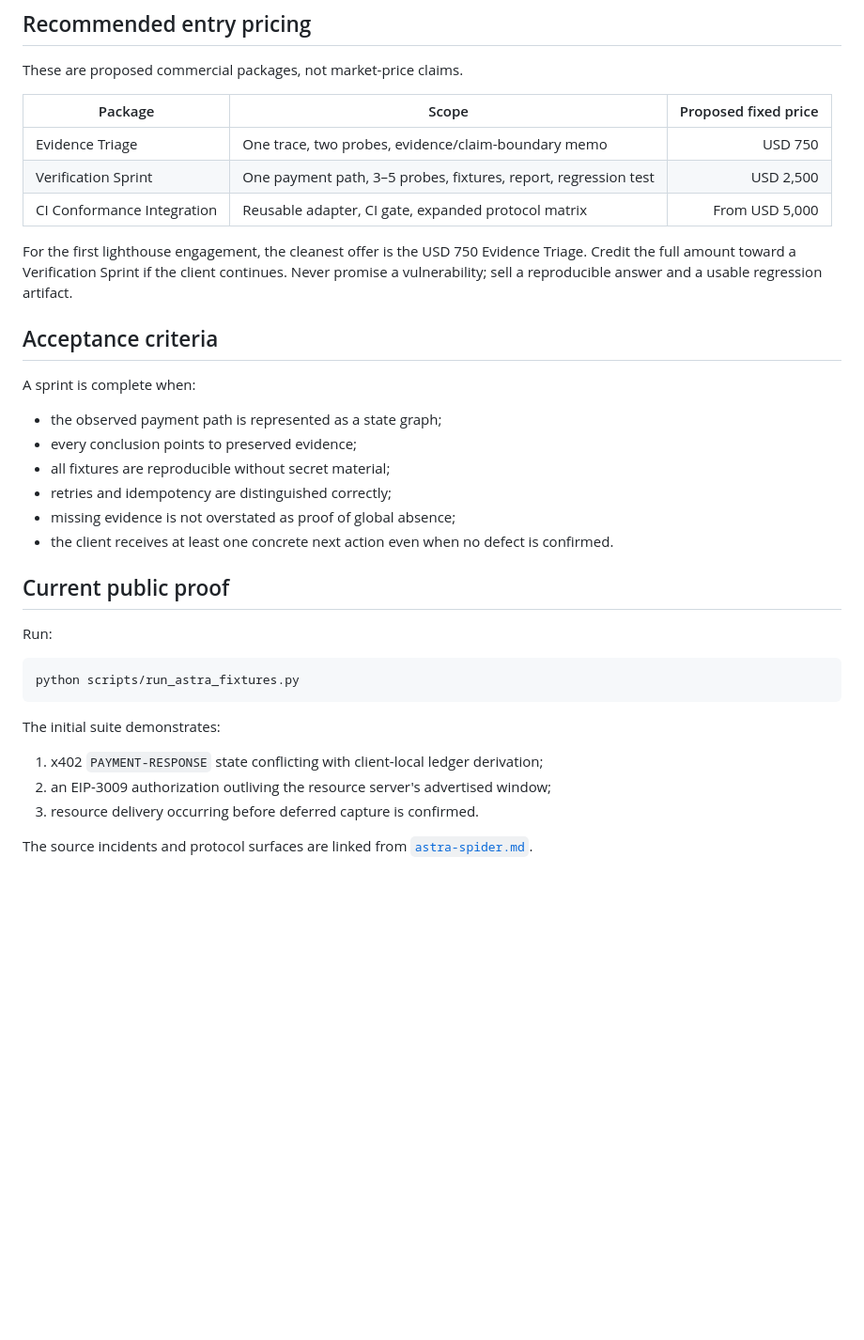
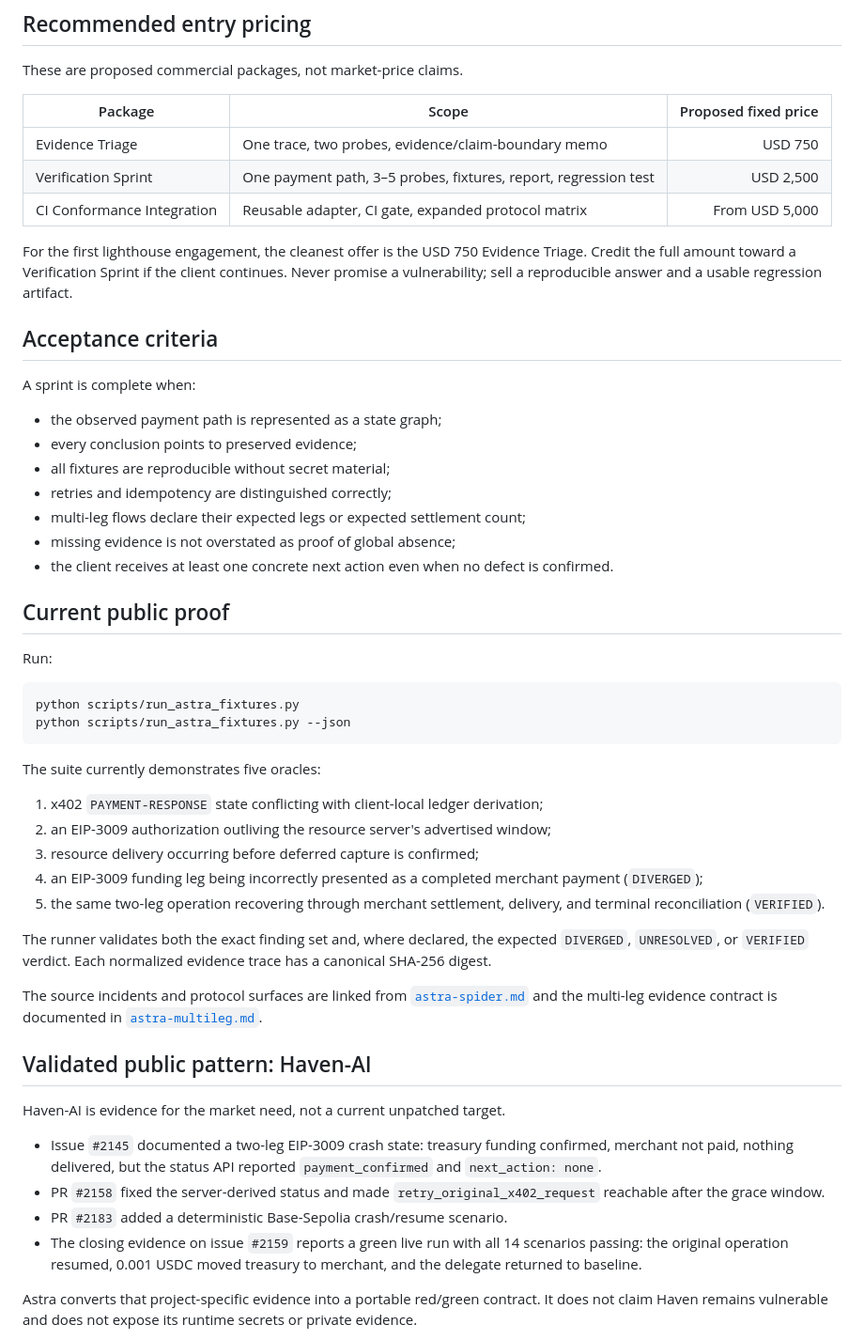
Before and after one commit to safal207/safal207-AgentProof-AI, a Markdown page: docs/astra-commercial-pilot.md, the part around one of its changes. Shown at 94% size. GitHub-like rendering; blank space fills up the shorter version.

````diff
--- a/docs/astra-commercial-pilot.md
+++ b/docs/astra-commercial-pilot.md
@@ -55,10 +60,7 @@ These are proposed commercial packages, not market-price claims.
 | Verification Sprint | One payment path, 3–5 probes, fixtures, report, regression test | USD 2,500 |
 | CI Conformance Integration | Reusable adapter, CI gate, expanded protocol matrix | From USD 5,000 |
 
-For the first lighthouse engagement, the cleanest offer is the USD 750 Evidence
-Triage. Credit the full amount toward a Verification Sprint if the client
-continues. Never promise a vulnerability; sell a reproducible answer and a
-usable regression artifact.
+For the first lighthouse engagement, the cleanest offer is the USD 750 Evidence Triage. Credit the full amount toward a Verification Sprint if the client continues. Never promise a vulnerability; sell a reproducible answer and a usable regression artifact.
 
 ## Acceptance criteria
 
@@ -68,9 +70,9 @@ A sprint is complete when:
 - every conclusion points to preserved evidence;
 - all fixtures are reproducible without secret material;
 - retries and idempotency are distinguished correctly;
+- multi-leg flows declare their expected legs or expected settlement count;
 - missing evidence is not overstated as proof of global absence;
-- the client receives at least one concrete next action even when no defect is
-  confirmed.
+- the client receives at least one concrete next action even when no defect is confirmed.
 
 ## Current public proof
 
@@ -78,13 +80,29 @@ Run:
 
 ```bash
 python scripts/run_astra_fixtures.py
+python scripts/run_astra_fixtures.py --json
 ```
 
-The initial suite demonstrates:
+The suite currently demonstrates five oracles:
 
 1. x402 `PAYMENT-RESPONSE` state conflicting with client-local ledger derivation;
 2. an EIP-3009 authorization outliving the resource server's advertised window;
-3. resource delivery occurring before deferred capture is confirmed.
+3. resource delivery occurring before deferred capture is confirmed;
+4. an EIP-3009 funding leg being incorrectly presented as a completed merchant payment (`DIVERGED`);
+5. the same two-leg operation recovering through merchant settlement, delivery, and terminal reconciliation (`VERIFIED`).
 
-The source incidents and protocol surfaces are linked from
-[`astra-spider.md`](astra-spider.md).
+The runner validates both the exact finding set and, where declared, the expected `DIVERGED`, `UNRESOLVED`, or `VERIFIED` verdict. Each normalized evidence trace has a canonical SHA-256 digest.
+
+The source incidents and protocol surfaces are linked from [`astra-spider.md`](astra-spider.md) and the multi-leg evidence contract is documented in [`astra-multileg.md`](astra-multileg.md).
+
+## Validated public pattern: Haven-AI
+
+Haven-AI is evidence for the market need, not a current unpatched target.
+
+- Issue `#2145` documented a two-leg EIP-3009 crash state: treasury funding confirmed, merchant not paid, nothing delivered, but the status API reported `payment_confirmed` and `next_action: none`.
+- PR `#2158` fixed the server-derived status and made `retry_original_x402_request` reachable after the grace window.
+- PR `#2183` added a deterministic Base-Sepolia crash/resume scenario.
+- The closing evidence on issue `#2159` reports a green live run with all 14 scenarios passing: the original operation resumed, 0.001 USDC moved treasury to merchant, and the delegate returned to baseline.
+
+Astra converts that project-specific evidence into a portable red/green contract. It does not claim Haven remains vulnerable and does not expose its runtime secrets or private evidence.
+
````
Also changed, not shown: other parts of docs/astra-commercial-pilot.md (+50 -102 lines).
